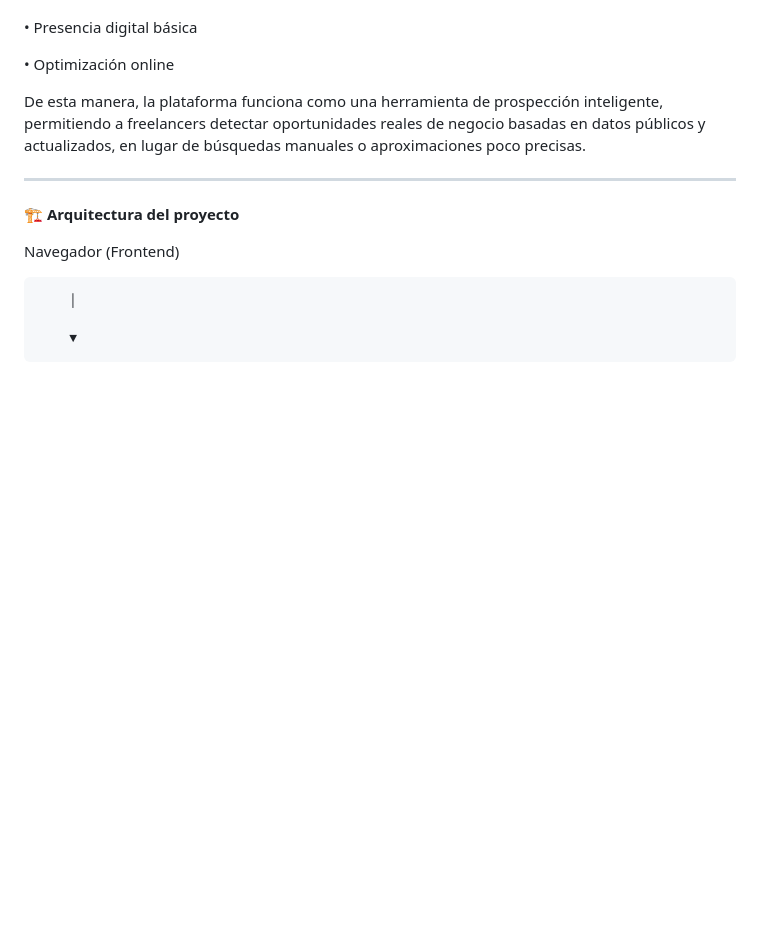
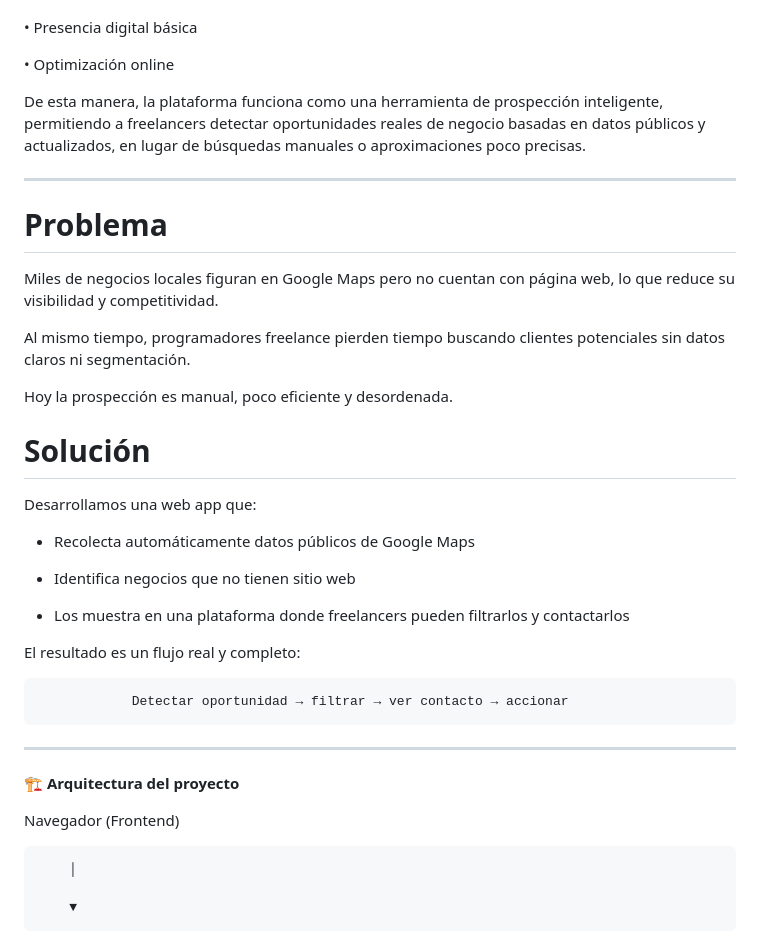
Before and after one commit to NanoBurgos/Hackaton_DesarrolloWeb_Enero_2026, a Markdown page: README.md, the part around the change. GitHub-like rendering; blank space fills up the shorter version.

Commit message:
Añado descripcion de el problema que encontramos y la solucion

```diff
--- a/README.md
+++ b/README.md
@@ -25,6 +25,30 @@ La aplicación analiza negocios locales (por ejemplo restaurantes, comercios, se
 •	Optimización online
 
 De esta manera, la plataforma funciona como una herramienta de prospección inteligente, permitiendo a freelancers detectar oportunidades reales de negocio basadas en datos públicos y actualizados, en lugar de búsquedas manuales o aproximaciones poco precisas.
+________________________________________
+
+# **Problema**
+
+Miles de negocios locales figuran en Google Maps pero no cuentan con página web, lo que reduce su visibilidad y competitividad.
+
+Al mismo tiempo, programadores freelance pierden tiempo buscando clientes potenciales sin datos claros ni segmentación.
+
+Hoy la prospección es manual, poco eficiente y desordenada.
+
+# **Solución**
+
+Desarrollamos una web app que:
+
+- Recolecta automáticamente datos públicos de Google Maps
+
+- Identifica negocios que no tienen sitio web
+
+- Los muestra en una plataforma donde freelancers pueden filtrarlos y contactarlos
+
+El resultado es un flujo real y completo:
+
+                Detectar oportunidad → filtrar → ver contacto → accionar
+
 ________________________________________
 
 🏗️ **Arquitectura del proyecto**
```
